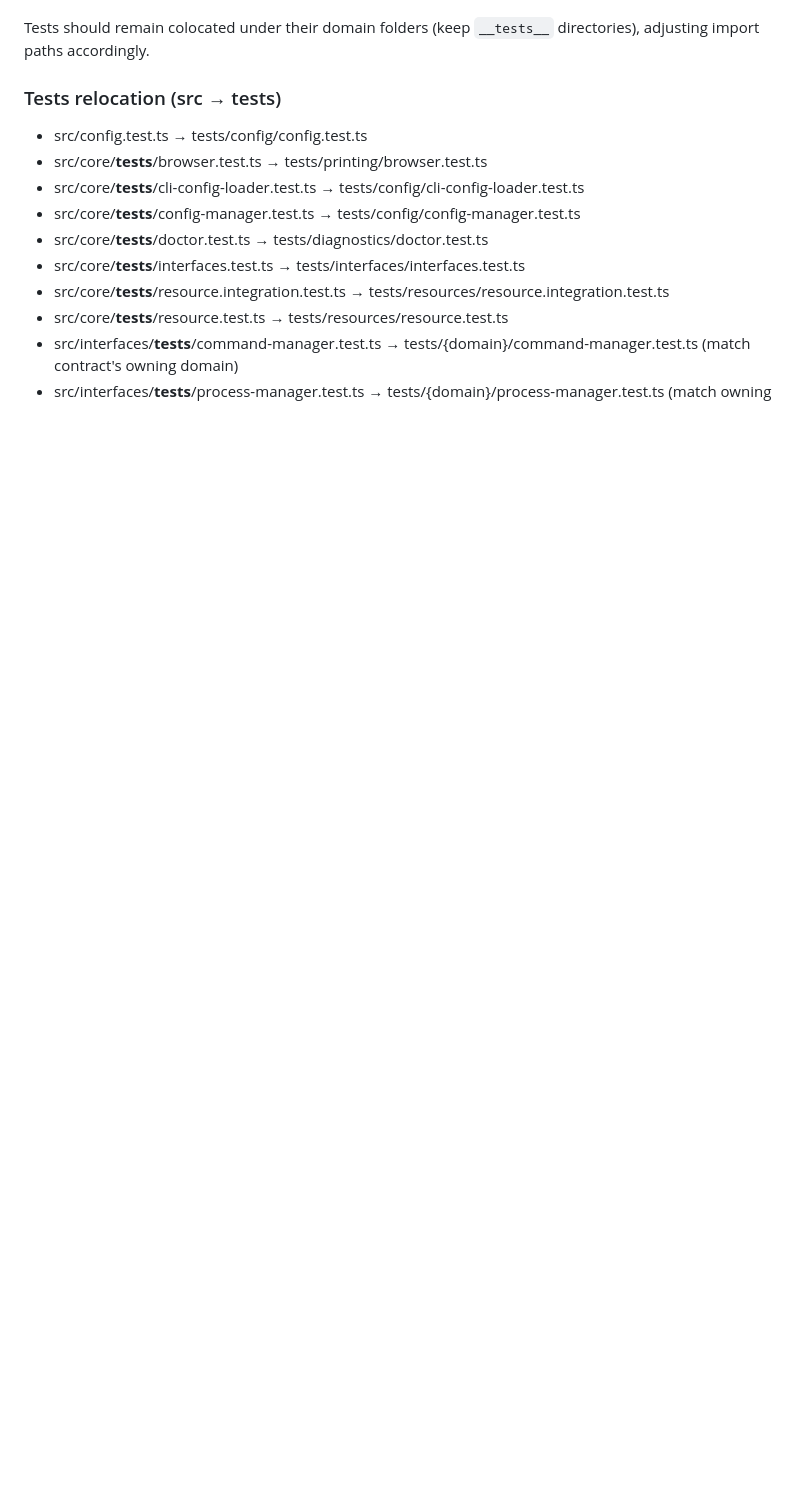
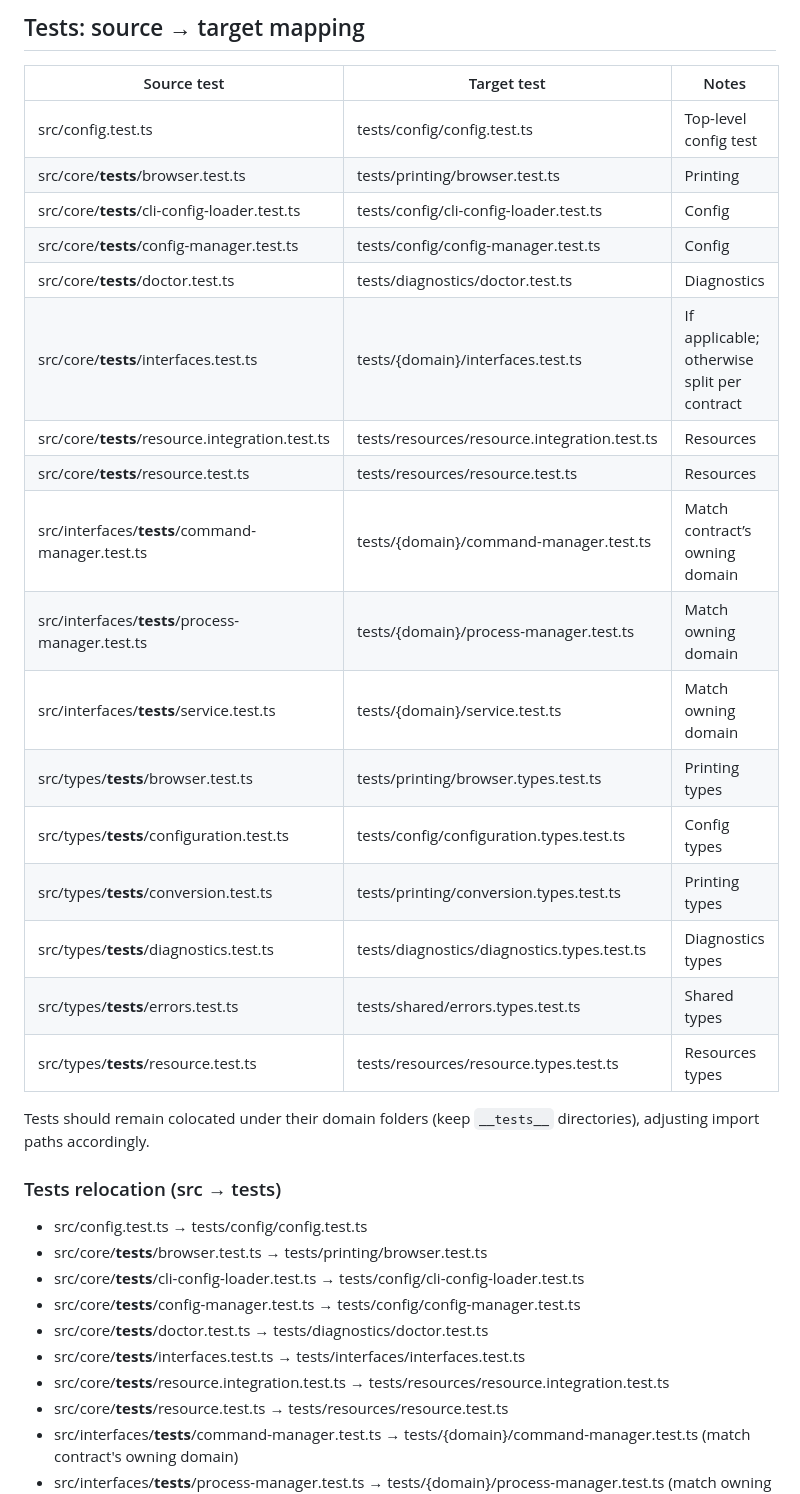
Before and after one commit to maniartech/printeer, a Markdown page: docs/restructuring.md, the part around one of its changes. Drawn GitHub-style; blank space fills up the shorter version.

```diff
--- a/docs/restructuring.md
+++ b/docs/restructuring.md
@@ -195,3 +228,25 @@ Transitional barrels: keep `src/index.ts` as the package entry that re-exports f
+## Tests: source → target mapping
+
+| Source test | Target test | Notes |
+| --- | --- | --- |
+| src/config.test.ts | tests/config/config.test.ts | Top-level config test |
+| src/core/__tests__/browser.test.ts | tests/printing/browser.test.ts | Printing |
+| src/core/__tests__/cli-config-loader.test.ts | tests/config/cli-config-loader.test.ts | Config |
+| src/core/__tests__/config-manager.test.ts | tests/config/config-manager.test.ts | Config |
+| src/core/__tests__/doctor.test.ts | tests/diagnostics/doctor.test.ts | Diagnostics |
+| src/core/__tests__/interfaces.test.ts | tests/{domain}/interfaces.test.ts | If applicable; otherwise split per contract |
+| src/core/__tests__/resource.integration.test.ts | tests/resources/resource.integration.test.ts | Resources |
+| src/core/__tests__/resource.test.ts | tests/resources/resource.test.ts | Resources |
+| src/interfaces/__tests__/command-manager.test.ts | tests/{domain}/command-manager.test.ts | Match contract’s owning domain |
+| src/interfaces/__tests__/process-manager.test.ts | tests/{domain}/process-manager.test.ts | Match owning domain |
+| src/interfaces/__tests__/service.test.ts | tests/{domain}/service.test.ts | Match owning domain |
+| src/types/__tests__/browser.test.ts | tests/printing/browser.types.test.ts | Printing types |
+| src/types/__tests__/configuration.test.ts | tests/config/configuration.types.test.ts | Config types |
+| src/types/__tests__/conversion.test.ts | tests/printing/conversion.types.test.ts | Printing types |
+| src/types/__tests__/diagnostics.test.ts | tests/diagnostics/diagnostics.types.test.ts | Diagnostics types |
+| src/types/__tests__/errors.test.ts | tests/shared/errors.types.test.ts | Shared types |
+| src/types/__tests__/resource.test.ts | tests/resources/resource.types.test.ts | Resources types |
+
 Tests should remain colocated under their domain folders (keep `__tests__` directories), adjusting import paths accordingly.
 
 ### Tests relocation (src → tests)
```
Also changed, not shown: other parts of docs/restructuring.md (+33 -0 lines).
